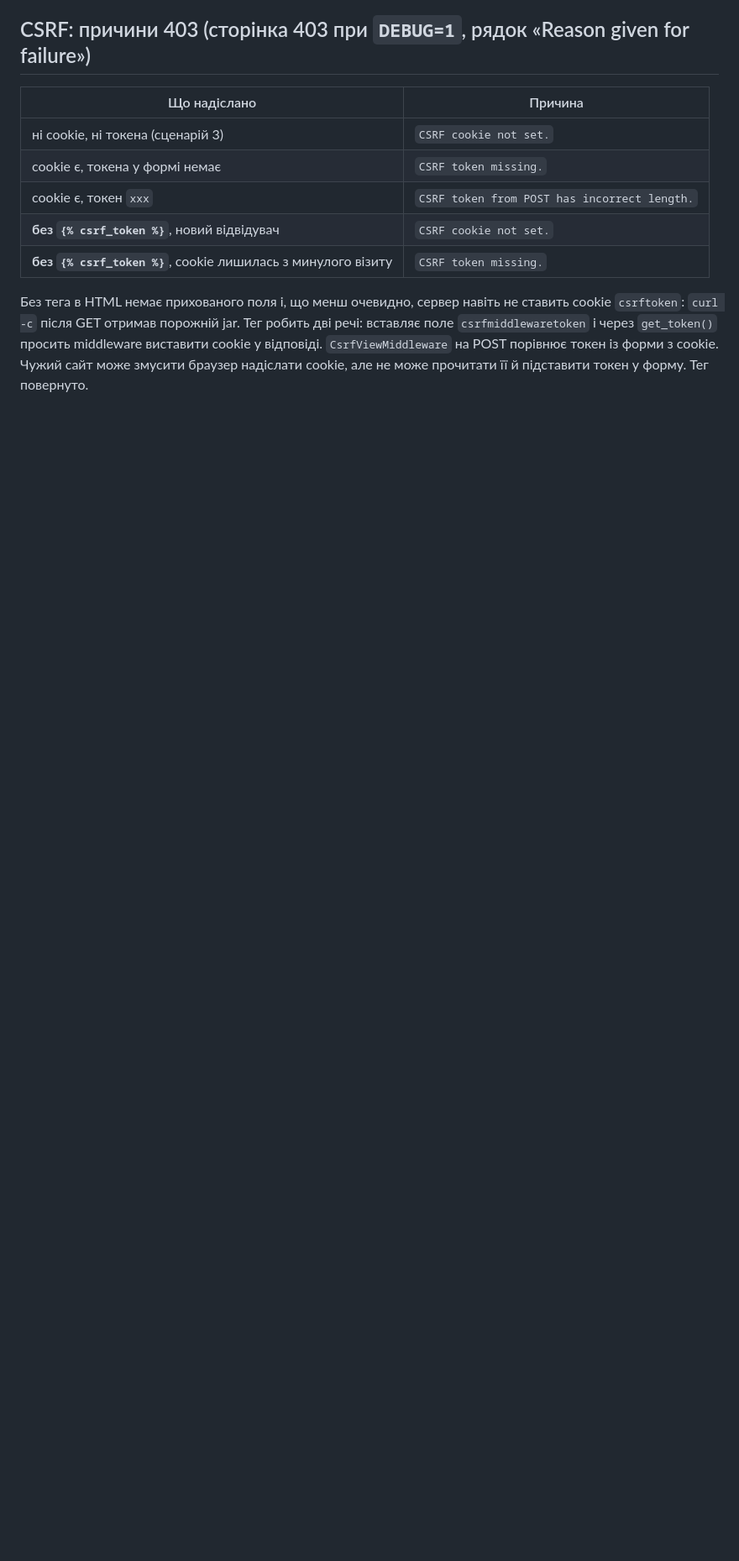
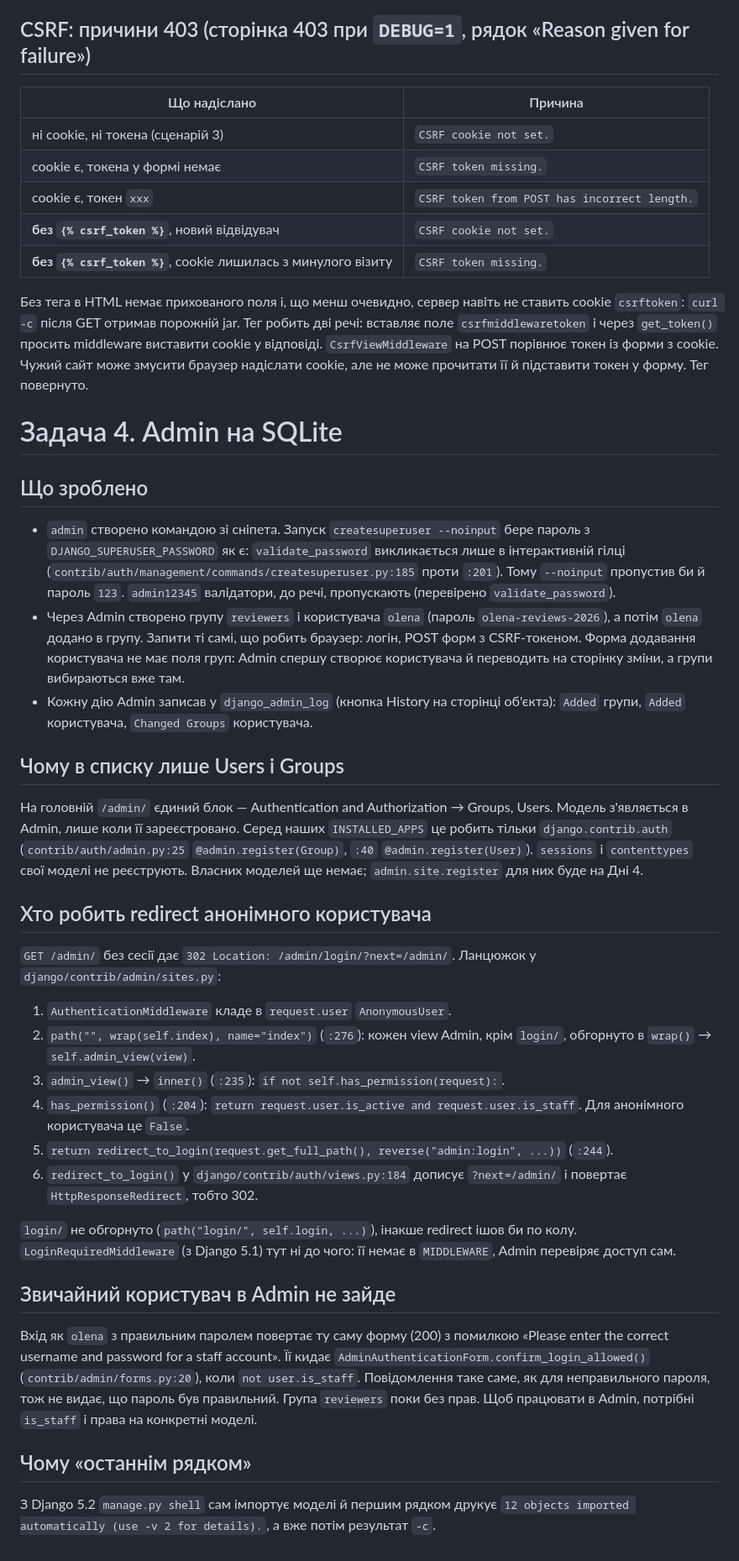
Before and after one commit to ihor-romaniuk/fe-to-fs, a Markdown page: day3/NOTES.md, the part around the change. Shown at 84% size. Rendered like a GitHub page; blank space fills up the shorter version.

Commit message:
day3: add task 4 — admin on SQLite, users and group
Superuser admin comes from the snippet (createsuperuser --noinput). The
group reviewers and the user olena were created through the admin's own
forms, and olena was added to the group on the change page; the admin
logged all three actions in django_admin_log. No models are registered,
so the index lists only Users and Groups.

NOTES.md traces the anonymous redirect: AdminSite.admin_view wraps every
admin view except login, has_permission() requires is_active and
is_staff, and redirect_to_login() adds ?next=. It also records why
olena cannot enter the admin (confirm_login_allowed rejects non-staff),
that --noinput skips password validators, and why the user count is
the last line of shell -c output.

```diff
--- a/day3/NOTES.md
+++ b/day3/NOTES.md
@@ -175,3 +175,60 @@ In template reviewhub/reviews/templates/reviews/review_list.html, error at line
 `csrfmiddlewaretoken` і через `get_token()` просить middleware виставити cookie у відповіді.
 `CsrfViewMiddleware` на POST порівнює токен із форми з cookie. Чужий сайт може змусити
 браузер надіслати cookie, але не може прочитати її й підставити токен у форму. Тег повернуто.
+
+# Задача 4. Admin на SQLite
+
+## Що зроблено
+
+- `admin` створено командою зі сніпета. Запуск `createsuperuser --noinput` бере пароль з
+  `DJANGO_SUPERUSER_PASSWORD` як є: `validate_password` викликається лише в інтерактивній
+  гілці (`contrib/auth/management/commands/createsuperuser.py:185` проти `:201`). Тому
+  `--noinput` пропустив би й пароль `123`. `admin12345` валідатори, до речі, пропускають
+  (перевірено `validate_password`).
+- Через Admin створено групу `reviewers` і користувача `olena` (пароль `olena-reviews-2026`),
+  а потім `olena` додано в групу. Запити ті самі, що робить браузер: логін, POST форм з
+  CSRF-токеном. Форма додавання користувача не має поля груп: Admin спершу створює
+  користувача й переводить на сторінку зміни, а групи вибираються вже там.
+- Кожну дію Admin записав у `django_admin_log` (кнопка History на сторінці об'єкта):
+  `Added` групи, `Added` користувача, `Changed Groups` користувача.
+
+## Чому в списку лише Users і Groups
+
+На головній `/admin/` єдиний блок — Authentication and Authorization → Groups, Users. Модель
+з'являється в Admin, лише коли її зареєстровано. Серед наших `INSTALLED_APPS` це робить тільки
+`django.contrib.auth` (`contrib/auth/admin.py:25` `@admin.register(Group)`, `:40`
+`@admin.register(User)`). `sessions` і `contenttypes` свої моделі не реєструють. Власних
+моделей ще немає; `admin.site.register` для них буде на Дні 4.
+
+## Хто робить redirect анонімного користувача
+
+`GET /admin/` без сесії дає `302 Location: /admin/login/?next=/admin/`. Ланцюжок у
+`django/contrib/admin/sites.py`:
+
+1. `AuthenticationMiddleware` кладе в `request.user` `AnonymousUser`.
+2. `path("", wrap(self.index), name="index")` (`:276`): кожен view Admin, крім `login/`,
+   обгорнуто в `wrap()` → `self.admin_view(view)`.
+3. `admin_view()` → `inner()` (`:235`): `if not self.has_permission(request):`.
+4. `has_permission()` (`:204`): `return request.user.is_active and request.user.is_staff`. Для
+   анонімного користувача це `False`.
+5. `return redirect_to_login(request.get_full_path(), reverse("admin:login", ...))` (`:244`).
+6. `redirect_to_login()` у `django/contrib/auth/views.py:184` дописує `?next=/admin/` і
+   повертає `HttpResponseRedirect`, тобто 302.
+
+`login/` не обгорнуто (`path("login/", self.login, ...)`), інакше redirect ішов би по колу.
+`LoginRequiredMiddleware` (з Django 5.1) тут ні до чого: її немає в `MIDDLEWARE`, Admin
+перевіряє доступ сам.
+
+## Звичайний користувач в Admin не зайде
+
+Вхід як `olena` з правильним паролем повертає ту саму форму (200) з помилкою «Please enter
+the correct username and password for a staff account». Її кидає
+`AdminAuthenticationForm.confirm_login_allowed()` (`contrib/admin/forms.py:20`), коли
+`not user.is_staff`. Повідомлення таке саме, як для неправильного пароля, тож не видає, що
+пароль був правильний. Група `reviewers` поки без прав. Щоб працювати в Admin, потрібні
+`is_staff` і права на конкретні моделі.
+
+## Чому «останнім рядком»
+
+З Django 5.2 `manage.py shell` сам імпортує моделі й першим рядком друкує
+`12 objects imported automatically (use -v 2 for details).`, а вже потім результат `-c`.
```
Also changed, not shown: README.md (+7 -0 lines).
